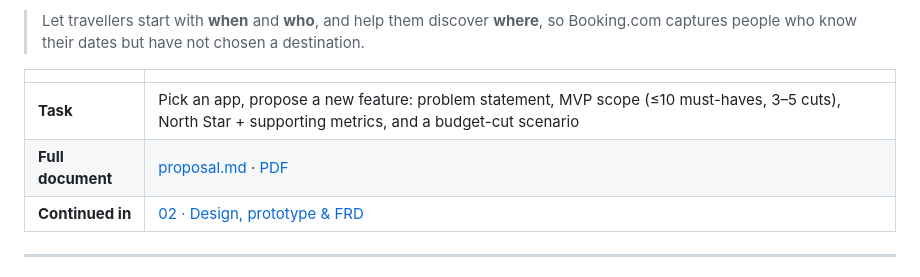
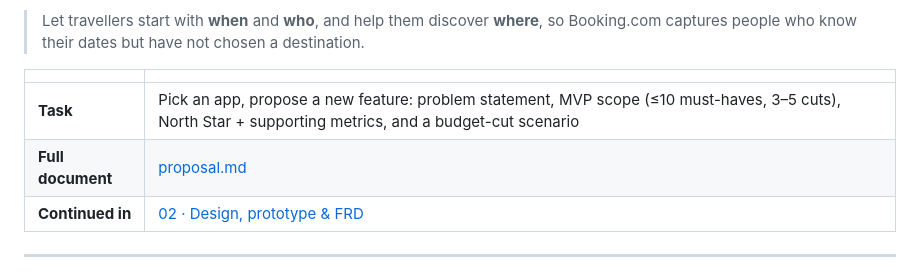
Before and after one commit to yufokina/product-manager-porfolio, a Markdown page: 01-feature-proposal-booking-anywhere/README.md, the part around the change. Drawn GitHub-style.

```diff
--- a/01-feature-proposal-booking-anywhere/README.md
+++ b/01-feature-proposal-booking-anywhere/README.md
@@ -7,7 +7,7 @@
 | | |
 |---|---|
 | **Task** | Pick an app, propose a new feature: problem statement, MVP scope (≤10 must-haves, 3–5 cuts), North Star + supporting metrics, and a budget-cut scenario |
-| **Full document** | [proposal.md](proposal.md) · [PDF](feature-proposal.pdf) |
+| **Full document** | [proposal.md](proposal.md)  |
 | **Continued in** | [02 · Design, prototype & FRD](../02-design-prototype-booking-anywhere/) |
 
 ---
```
